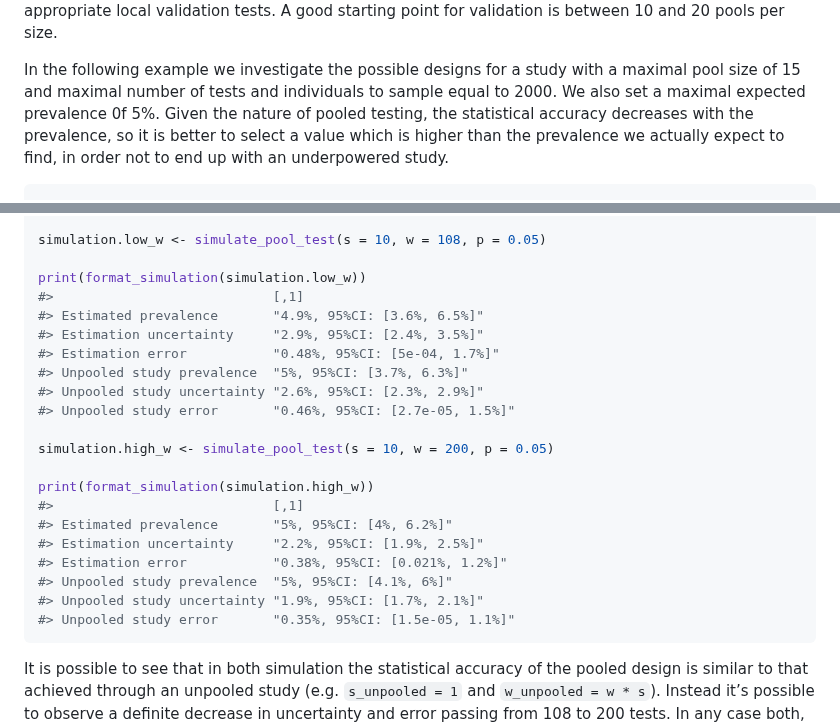
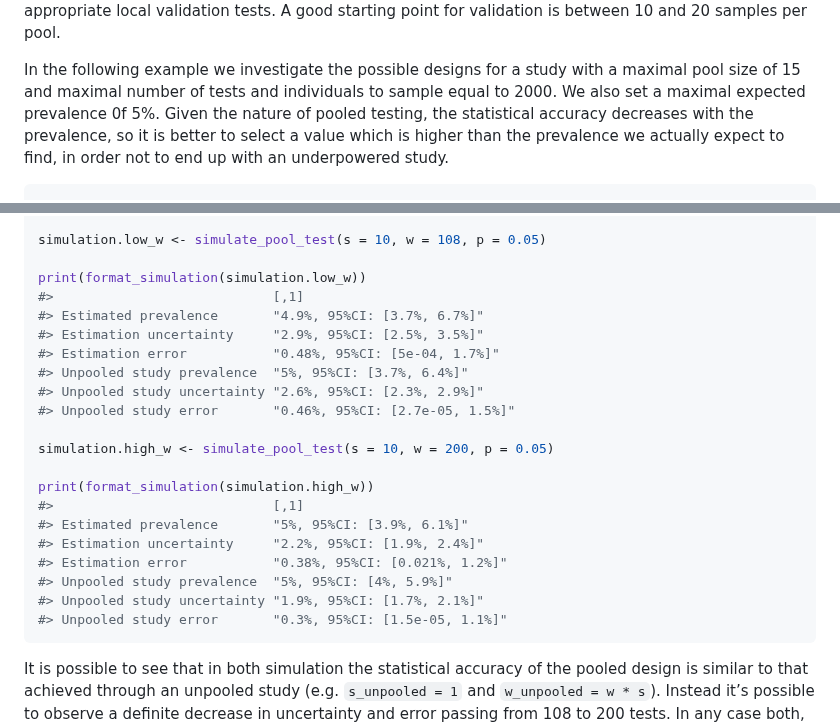
Before and after one commit to EU-ECDC/PooledPrevalence, a Markdown page: README.md, 2 parts joined by grey strips. GitHub-like rendering.

````diff
--- a/README.md
+++ b/README.md
@@ -140,6 +140,6 @@ depends from a number of factor (the pathogen, the sensitivity of the
 test, the laboratory infrastructure and technique), therefore it needs
 to be decided after appropriate local validation tests. A good starting
-point for validation is between 10 and 20 pools per size.
+point for validation is between 10 and 20 samples per pool.
 
 In the following example we investigate the possible designs for a study
 with a maximal pool size of 15 and maximal number of tests and
@@ -185,10 +185,10 @@ simulation.low_w <- simulate_pool_test(s = 10, w = 108, p = 0.05)
 
 print(format_simulation(simulation.low_w))
 #>                            [,1]
-#> Estimated prevalence       "4.9%, 95%CI: [3.6%, 6.5%]"
-#> Estimation uncertainty     "2.9%, 95%CI: [2.4%, 3.5%]"
+#> Estimated prevalence       "4.9%, 95%CI: [3.7%, 6.7%]"
+#> Estimation uncertainty     "2.9%, 95%CI: [2.5%, 3.5%]"
 #> Estimation error           "0.48%, 95%CI: [5e-04, 1.7%]"
-#> Unpooled study prevalence  "5%, 95%CI: [3.7%, 6.3%]"
+#> Unpooled study prevalence  "5%, 95%CI: [3.7%, 6.4%]"
 #> Unpooled study uncertainty "2.6%, 95%CI: [2.3%, 2.9%]"
 #> Unpooled study error       "0.46%, 95%CI: [2.7e-05, 1.5%]"
 
@@ -196,12 +196,12 @@ simulation.high_w <- simulate_pool_test(s = 10, w = 200, p = 0.05)
 
 print(format_simulation(simulation.high_w))
 #>                            [,1]
-#> Estimated prevalence       "5%, 95%CI: [4%, 6.2%]"
-#> Estimation uncertainty     "2.2%, 95%CI: [1.9%, 2.5%]"
+#> Estimated prevalence       "5%, 95%CI: [3.9%, 6.1%]"
+#> Estimation uncertainty     "2.2%, 95%CI: [1.9%, 2.4%]"
 #> Estimation error           "0.38%, 95%CI: [0.021%, 1.2%]"
-#> Unpooled study prevalence  "5%, 95%CI: [4.1%, 6%]"
+#> Unpooled study prevalence  "5%, 95%CI: [4%, 5.9%]"
 #> Unpooled study uncertainty "1.9%, 95%CI: [1.7%, 2.1%]"
-#> Unpooled study error       "0.35%, 95%CI: [1.5e-05, 1.1%]"
+#> Unpooled study error       "0.3%, 95%CI: [1.5e-05, 1.1%]"
 ```
 
 It is possible to see that in both simulation the statistical accuracy
````
Also changed, not shown: other parts of README.md (+6 -6 lines), man/figures/README-plot posterior-1.png, 1 other file.
